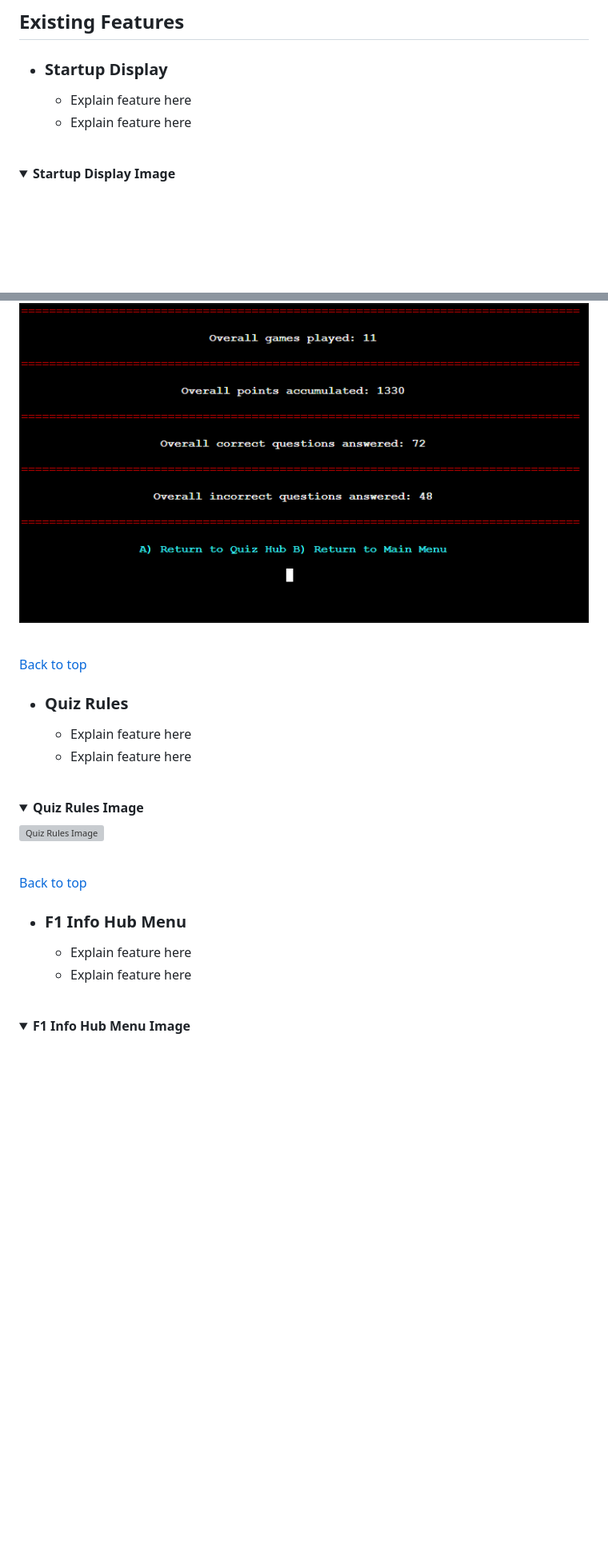
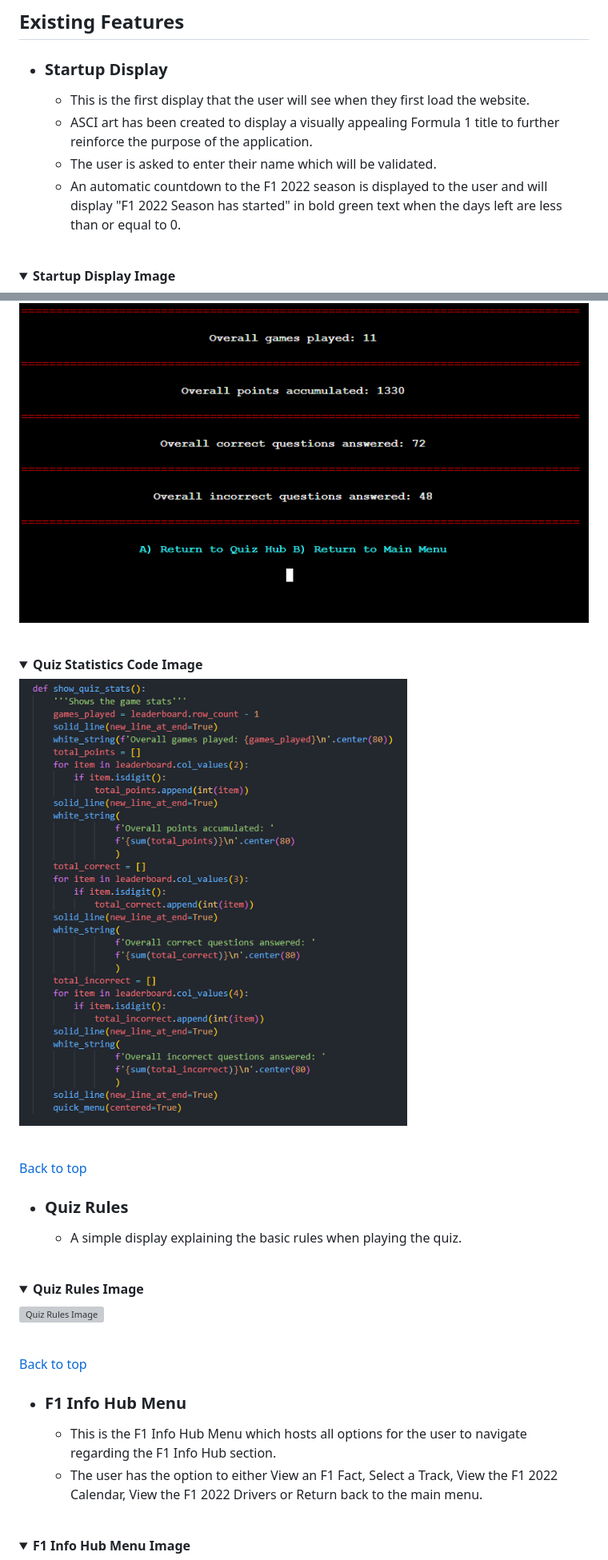
Before and after one commit to MikeR94/CI-Project-Portfolio-3, a Markdown page: README.md, 2 parts joined by grey strips. Shown: that part at 80% size. GitHub-like rendering; pictures changed too: assets/images/readme-images/statistics-code-image.png (added); folded sections open; blank space fills up the shorter version; grey boxes are pictures that could not be loaded.

Commit message:
Add existing features text to readme.md

```diff
--- a/README.md
+++ b/README.md
@@ -99,8 +100,10 @@ I used [Google Sheets](https://www.google.co.uk/sheets/about/) to store all the
 ## Existing Features
   * ### Startup Display
 
-      * Explain feature here
-      * Explain feature here<br /><br />
+      * This is the first display that the user will see when they first load the website.
+      * ASCI art has been created to display a visually appealing Formula 1 title to further reinforce the purpose of the application.
+      * The user is asked to enter their name which will be validated.
+      * An automatic countdown to the F1 2022 season is displayed to the user and will display "F1 2022 Season has started" in bold green text when the days left are less than or equal to 0.<br /><br />
 
 <details><summary><b>Startup Display Image</b></summary>
 
@@ -172,12 +192,16 @@ I used [Google Sheets](https://www.google.co.uk/sheets/about/) to store all the
 ![Quiz Statistics Image](assets/images/readme-images/quiz-statistics-image.png)
 </details><br />
 
+<details><summary><b>Quiz Statistics Code Image</b></summary>
+
+![Quiz Statistics Code Image](assets/images/readme-images/statistics-code-image.png)
+</details><br />
+
 [Back to top](<#contents>)
 
   * ### Quiz Rules
 
-      * Explain feature here
-      * Explain feature here<br /><br />
+      * A simple display explaining the basic rules when playing the quiz.<br /><br />
 
 <details><summary><b>Quiz Rules Image</b></summary>
 
@@ -188,8 +212,8 @@ I used [Google Sheets](https://www.google.co.uk/sheets/about/) to store all the
 
   * ### F1 Info Hub Menu
 
-      * Explain feature here
-      * Explain feature here<br /><br />
+      * This is the F1 Info Hub Menu which hosts all options for the user to navigate regarding the F1 Info Hub section.
+      * The user has the option to either View an F1 Fact, Select a Track, View the F1 2022 Calendar, View the F1 2022 Drivers or Return back to the main menu.<br /><br />
 
 <details><summary><b>F1 Info Hub Menu Image</b></summary>
 
```
Also changed, not shown: other parts of README.md (+43 -22 lines).
